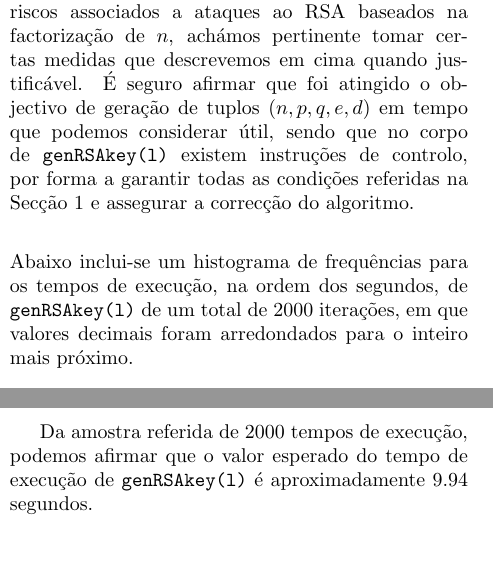
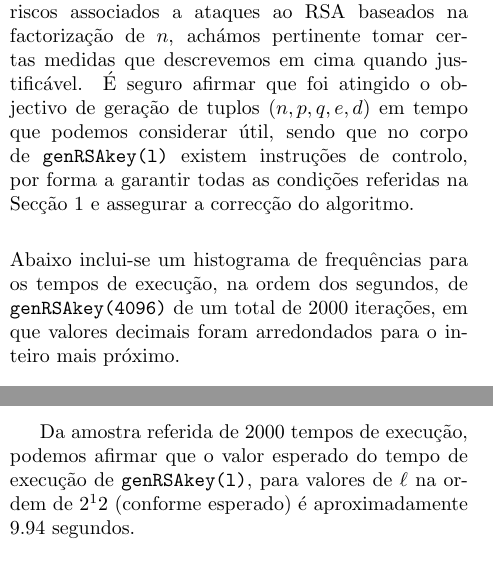
Before and after one commit to MarioDSB/RSA_KeyGen, a LaTeX document (report.tex): two parts of the columns of page 2 of 3, joined at a grey line, cut so that both start at the same text. Compiled offline with pdfLaTeX.

Commit message:
Fixed value of l in runtime graph.

```diff
--- a/report.tex
+++ b/report.tex
@@ -101,7 +101,7 @@
 
   Apesar de neste trabalho lidarmos com números de grande magnitude e isso mitigar de certa forma os riscos associados a ataques ao RSA baseados na factorização de $n$, achámos pertinente tomar certas medidas que descrevemos em cima quando justificável. É seguro afirmar que foi atingido o objectivo de geração de tuplos $(n,p,q,e,d)$ em tempo que podemos considerar útil, sendo que no corpo de \texttt{genRSAkey(l)} existem instruções de controlo, por forma a garantir todas as condições referidas na Secção 1 e assegurar a correcção do algoritmo.\\
 
-  \noindent Abaixo inclui-se um histograma de frequências para os tempos de execução, na ordem dos segundos, de \texttt{genRSAkey(l)} de um total de $2000$ iterações, em que valores decimais foram arredondados para o inteiro mais próximo.
+  \noindent Abaixo inclui-se um histograma de frequências para os tempos de execução, na ordem dos segundos, de \texttt{genRSAkey(4096)} de um total de $2000$ iterações, em que valores decimais foram arredondados para o inteiro mais próximo.
 
   \vskip 0.2cm
 
@@ -109,7 +109,7 @@
   \includegraphics{LPrimeFreqs2000.png}
   }
 
-  Da amostra referida de $2000$ tempos de execução, podemos afirmar que o valor esperado do tempo de execução de \texttt{genRSAkey(l)} é aproximadamente $9.94$ segundos.
+  Da amostra referida de $2000$ tempos de execução, podemos afirmar que o valor esperado do tempo de execução de \texttt{genRSAkey(l)}, para valores de $\ell$ na ordem de $2^12$ (conforme esperado) é aproximadamente $9.94$ segundos.
 
   \bibliography{report.bib}
   \bibliographystyle{ieeetr}
```
Also changed, not shown: report.pdf, 1 other file.
